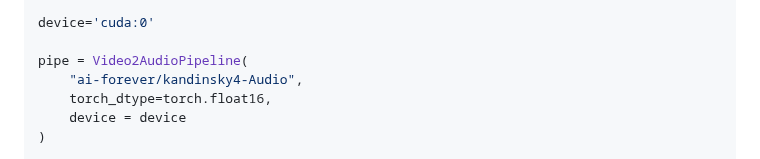
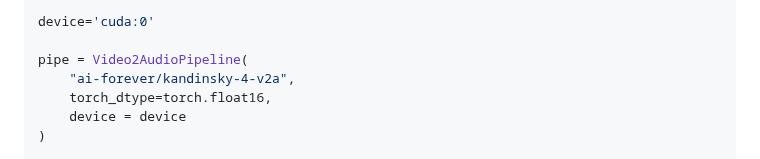
Before and after one commit to ai-forever/Kandinsky-4, a Markdown page: README.md, the part around one of its changes. Drawn GitHub-style.

```diff
--- a/README.md
+++ b/README.md
@@ -211,7 +211,7 @@ from kandinsky4_video2audio.utils import load_video, create_video
 device='cuda:0'
 
 pipe = Video2AudioPipeline(
-    "ai-forever/kandinsky4-Audio",
+    "ai-forever/kandinsky-4-v2a",
     torch_dtype=torch.float16,
     device = device
 )
```
Also changed, not shown: other parts of README.md (+1 -1 lines).
